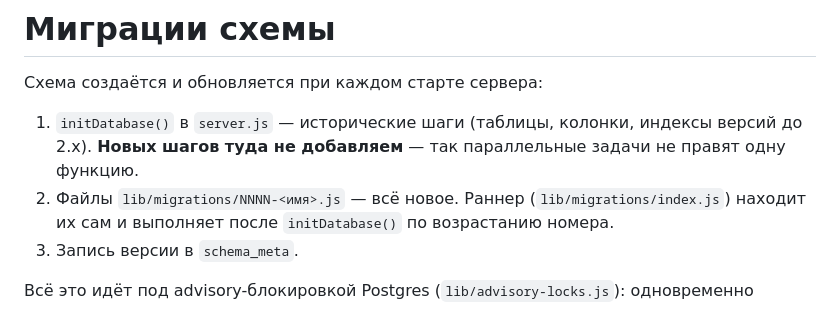
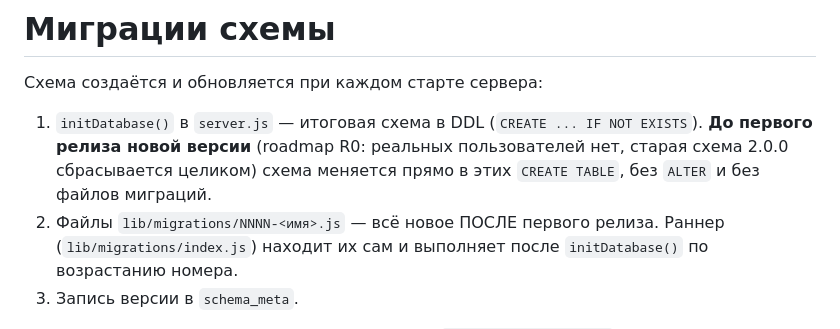
Before and after one commit to PortfolioBTS/masages, a Markdown page: docs/dev/migrations.md, the part around the change. Rendered like a GitHub page.

Commit message:
Документы: R0 в migrations.md и уточнение про Web Locks
migrations.md запрещал новые шаги в initDatabase, а roadmap R0 велит до
первого релиза менять схему прямо в DDL — теперь сказано явно.
message-ordering.md §16.3 читался как отказ от Web Locks: на деле это
запасной путь без navigator.locks (замечание исполнителя T1.6).

Co-Authored-By: Claude Opus 5.5 <noreply@anthropic.com>

```diff
--- a/docs/dev/migrations.md
+++ b/docs/dev/migrations.md
@@ -2,10 +2,11 @@
 
 Схема создаётся и обновляется при каждом старте сервера:
 
-1. `initDatabase()` в `server.js` — исторические шаги (таблицы, колонки, индексы
-   версий до 2.x). **Новых шагов туда не добавляем** — так параллельные задачи не
-   правят одну функцию.
-2. Файлы `lib/migrations/NNNN-<имя>.js` — всё новое. Раннер
+1. `initDatabase()` в `server.js` — итоговая схема в DDL (`CREATE ... IF NOT EXISTS`).
+   **До первого релиза новой версии** (roadmap R0: реальных пользователей нет, старая
+   схема 2.0.0 сбрасывается целиком) схема меняется прямо в этих `CREATE TABLE`, без
+   `ALTER` и без файлов миграций.
+2. Файлы `lib/migrations/NNNN-<имя>.js` — всё новое ПОСЛЕ первого релиза. Раннер
    (`lib/migrations/index.js`) находит их сам и выполняет после `initDatabase()`
    по возрастанию номера.
 3. Запись версии в `schema_meta`.
```
Also changed, not shown: docs/security/message-ordering.md (+1 -1 lines).
